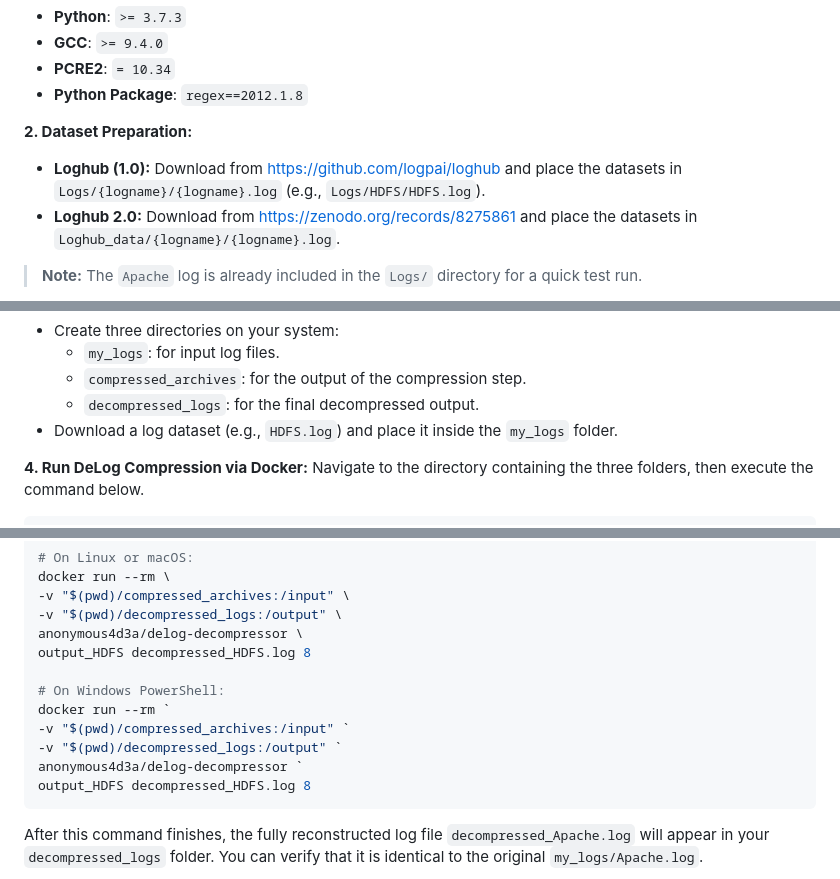
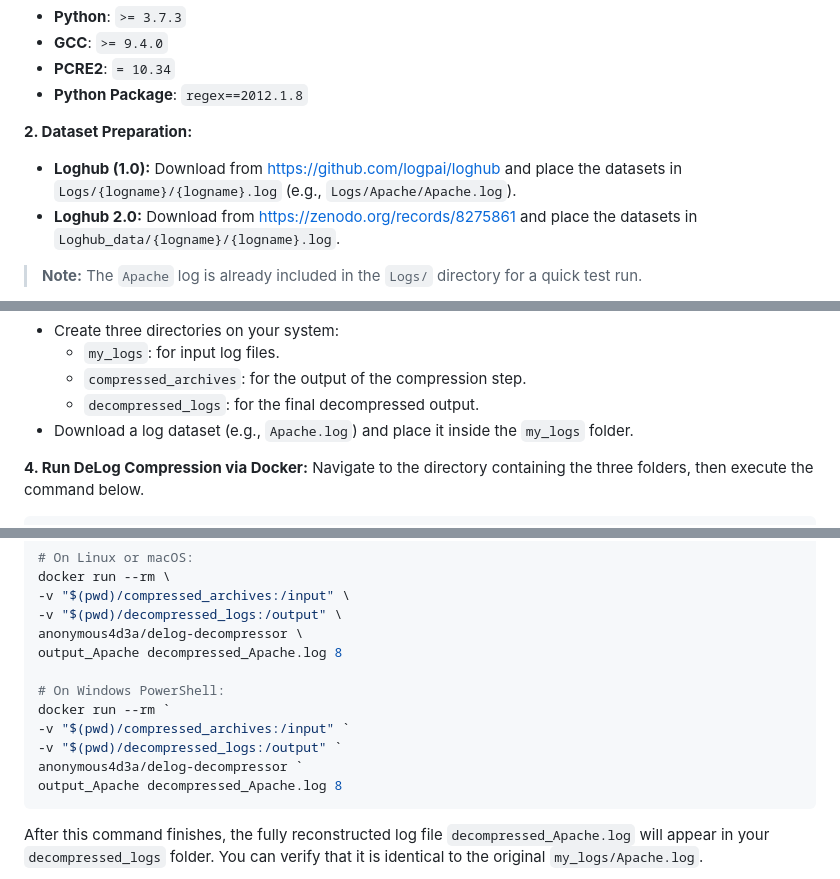
Before and after one commit to gaiusyu/Delog, a Markdown page: README.md, 3 parts joined by grey strips. GitHub-like rendering.

````diff
--- a/README.md
+++ b/README.md
@@ -65,7 +65,7 @@ This traditional approach requires you to manually install dependencies and comp
 - **Python Package**: `regex==2012.1.8`
 
 **2. Dataset Preparation:**
-- **Loghub (1.0):** Download from [https://github.com/logpai/loghub](https://github.com/logpai/loghub) and place the datasets in `Logs/{logname}/{logname}.log` (e.g., `Logs/HDFS/HDFS.log`).
+- **Loghub (1.0):** Download from [https://github.com/logpai/loghub](https://github.com/logpai/loghub) and place the datasets in `Logs/{logname}/{logname}.log` (e.g., `Logs/Apache/Apache.log`).
 - **Loghub 2.0:** Download from [https://zenodo.org/records/8275861](https://zenodo.org/records/8275861) and place the datasets in `Loghub_data/{logname}/{logname}.log`.
 > **Note:** The `Apache` log is already included in the `Logs/` directory for a quick test run.
 
@@ -106,7 +106,7 @@ You need to provide the log files from your local machine.
   - `my_logs`: for input log files.
   - `compressed_archives`: for the output of the compression step.
   - `decompressed_logs`: for the final decompressed output.
-- Download a log dataset (e.g., `HDFS.log`) and place it inside the `my_logs` folder.
+- Download a log dataset (e.g., `Apache.log`) and place it inside the `my_logs` folder.
 
 **4. Run DeLog Compression via Docker:**
 Navigate to the directory containing the three folders, then execute the command below.
@@ -145,14 +145,14 @@ docker run --rm \
 -v "$(pwd)/compressed_archives:/input" \
 -v "$(pwd)/decompressed_logs:/output" \
 anonymous4d3a/delog-decompressor \
-output_HDFS decompressed_HDFS.log 8
+output_Apache decompressed_Apache.log 8
 
 # On Windows PowerShell:
 docker run --rm `
 -v "$(pwd)/compressed_archives:/input" `
 -v "$(pwd)/decompressed_logs:/output" `
 anonymous4d3a/delog-decompressor `
-output_HDFS decompressed_HDFS.log 8
+output_Apache decompressed_Apache.log 8
 ```
 After this command finishes, the fully reconstructed log file `decompressed_Apache.log` will appear in your `decompressed_logs` folder. You can verify that it is identical to the original `my_logs/Apache.log`.
 
````
